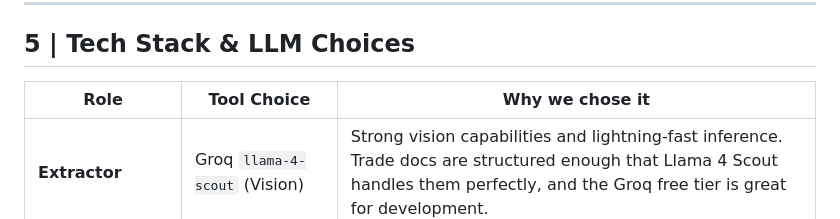
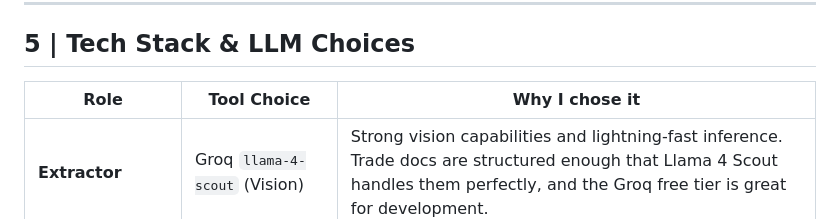
Before and after one commit to priyanshu7466/GoCometAssignment, a Markdown page: docs/PRD.md, the part around the change. GitHub-like rendering.

Commit message:
PRD update

```diff
--- a/docs/PRD.md
+++ b/docs/PRD.md
@@ -81,7 +81,7 @@ Every time an agent finishes its job, the state is saved to a SQLite database. T
 
 ## 5 | Tech Stack & LLM Choices
 
-| Role | Tool Choice | Why we chose it |
+| Role | Tool Choice | Why I chose it |
 |---|---|---|
 | **Extractor** | Groq `llama-4-scout` (Vision) | Strong vision capabilities and lightning-fast inference. Trade docs are structured enough that Llama 4 Scout handles them perfectly, and the Groq free tier is great for development. |
 | **Validator** | Deterministic Python | LLMs are notoriously bad at exact string matching. Since rule comparison needs to be 100% exact (like checking if an HS code matches perfectly), we use pure Python code. It costs nothing, has zero latency, and is perfectly reliable. |
```
